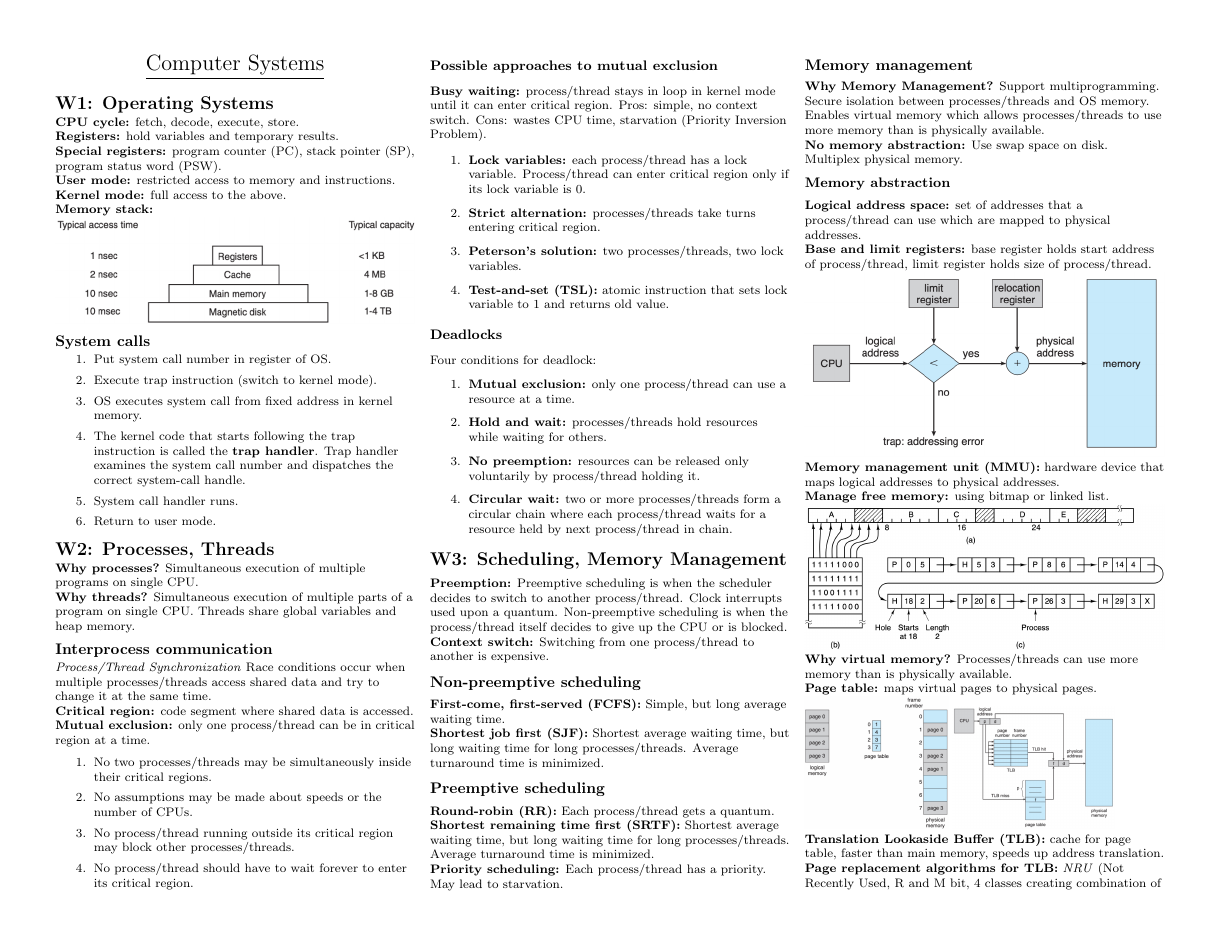
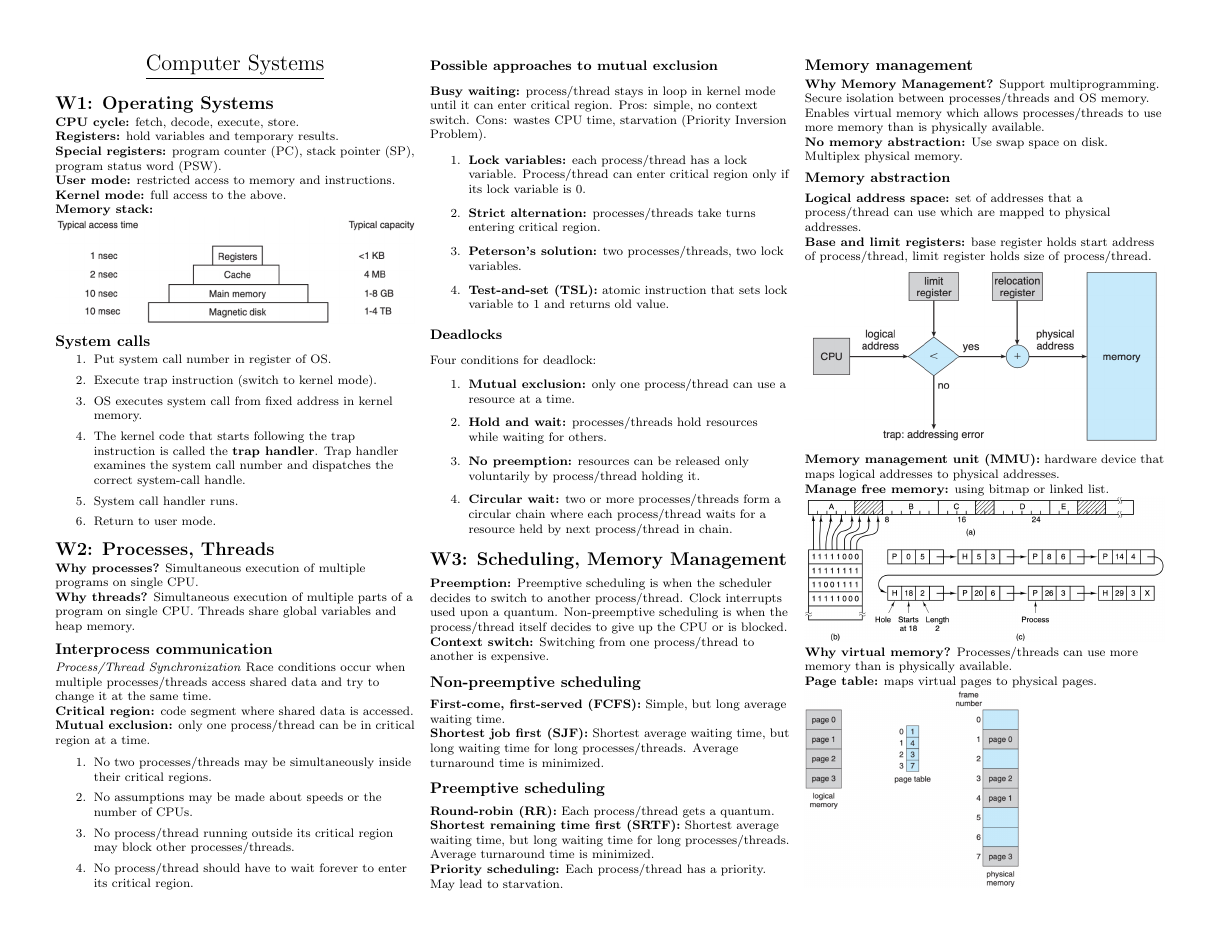
Before and after one commit to d4vidsha/compsys-cheat-sheet, a LaTeX document (src/main.tex, which reads src/content/w3.tex): page 1 of 4. Compiled offline with pdfLaTeX.

Commit message:
fix: readability when printed

```diff
--- a/src/content/w3.tex
+++ b/src/content/w3.tex
@@ -24,7 +24,7 @@
 \includegraphics[width=\linewidth]{figs/memory-management.png}
 \textbf{Why virtual memory?} Processes/threads can use more memory than is physically available.\\
 \textbf{Page table:} maps virtual pages to physical pages.\\
-\includegraphics[width=0.4\linewidth]{figs/paging-model.png}
-\includegraphics[width=0.45\linewidth]{figs/mmu-with-tlb.png}\\
+\includegraphics[width=0.6\linewidth]{figs/paging-model.png}\\
+\includegraphics[width=\linewidth]{figs/mmu-with-tlb.png}\\
 \textbf{Translation Lookaside Buffer (TLB):} cache for page table, faster than main memory, speeds up address translation.\\
 \textbf{Page replacement algorithms for TLB:} \textit{NRU} (Not Recently Used, R and M bit, 4 classes creating combination of referenced and modified).\\
```
Also changed, not shown: src/figs/tcp-sliding-window.png.
